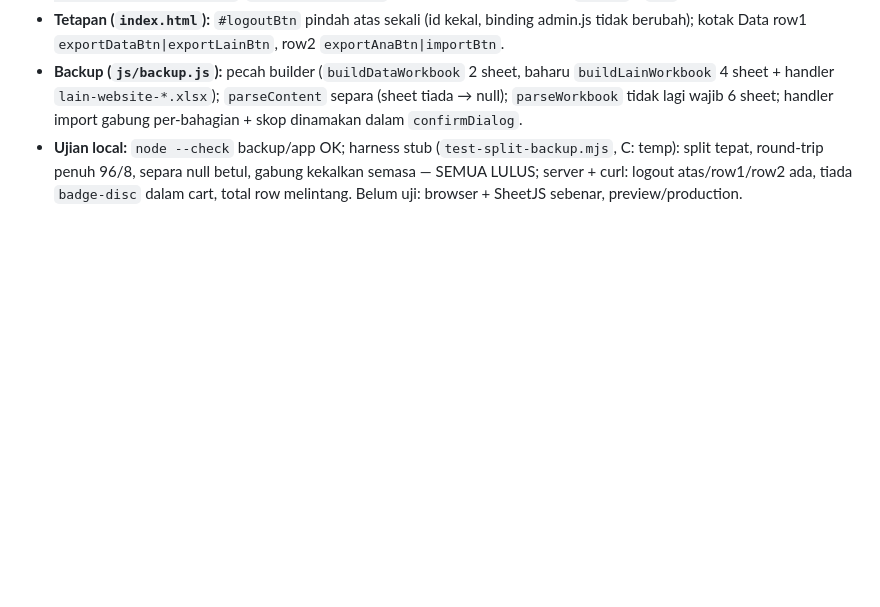
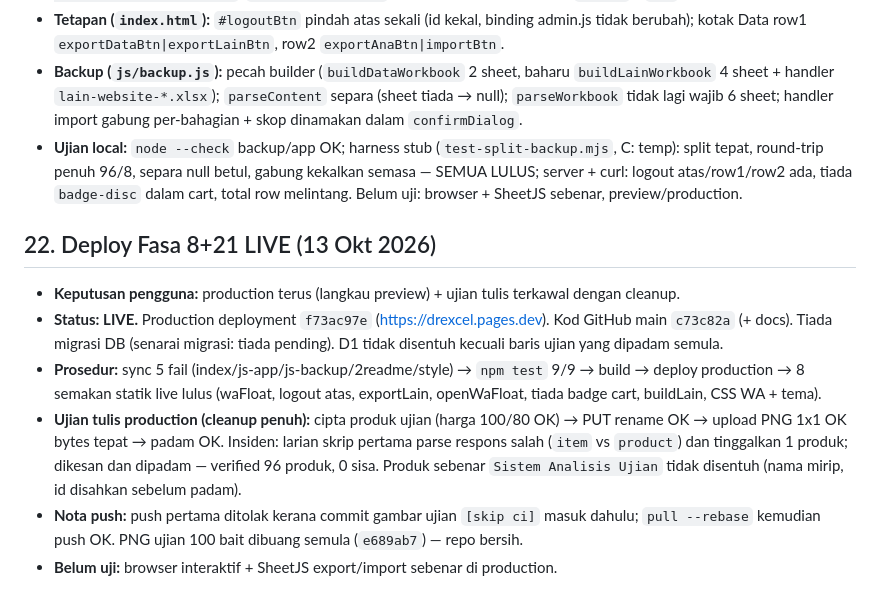
Before and after one commit to aizatsofian/drexcel, a Markdown page: md/2readme.md, the part around the change. GitHub-like rendering; blank space fills up the shorter version.

Commit message:
Rekod deploy Fasa 8+21 (seksyen 22)

```diff
--- a/md/2readme.md
+++ b/md/2readme.md
@@ -262,3 +262,12 @@ Aliran uji: `GET /api/data` (12 produk, tiada `harga`/`siteName`/`themeColor`, t
 - **Tetapan (`index.html`):** `#logoutBtn` pindah atas sekali (id kekal, binding admin.js tidak berubah); kotak Data row1 `exportDataBtn|exportLainBtn`, row2 `exportAnaBtn|importBtn`.
 - **Backup (`js/backup.js`):** pecah builder (`buildDataWorkbook` 2 sheet, baharu `buildLainWorkbook` 4 sheet + handler `lain-website-*.xlsx`); `parseContent` separa (sheet tiada → null); `parseWorkbook` tidak lagi wajib 6 sheet; handler import gabung per-bahagian + skop dinamakan dalam `confirmDialog`.
 - **Ujian local:** `node --check` backup/app OK; harness stub (`test-split-backup.mjs`, C: temp): split tepat, round-trip penuh 96/8, separa null betul, gabung kekalkan semasa — SEMUA LULUS; server + curl: logout atas/row1/row2 ada, tiada `badge-disc` dalam cart, total row melintang. Belum uji: browser + SheetJS sebenar, preview/production.
+
+## 22. Deploy Fasa 8+21 LIVE (13 Okt 2026)
+
+- **Keputusan pengguna:** production terus (langkau preview) + ujian tulis terkawal dengan cleanup.
+- **Status: LIVE.** Production deployment `f73ac97e` (https://drexcel.pages.dev). Kod GitHub main `c73c82a` (+ docs). Tiada migrasi DB (senarai migrasi: tiada pending). D1 tidak disentuh kecuali baris ujian yang dipadam semula.
+- **Prosedur:** sync 5 fail (index/js-app/js-backup/2readme/style) → `npm test` 9/9 → build → deploy production → 8 semakan statik live lulus (waFloat, logout atas, exportLain, openWaFloat, tiada badge cart, buildLain, CSS WA + tema).
+- **Ujian tulis production (cleanup penuh):** cipta produk ujian (harga 100/80 OK) → PUT rename OK → upload PNG 1x1 OK bytes tepat → padam OK. Insiden: larian skrip pertama parse respons salah (`item` vs `product`) dan tinggalkan 1 produk; dikesan dan dipadam — verified 96 produk, 0 sisa. Produk sebenar `Sistem Analisis Ujian` tidak disentuh (nama mirip, id disahkan sebelum padam).
+- **Nota push:** push pertama ditolak kerana commit gambar ujian `[skip ci]` masuk dahulu; `pull --rebase` kemudian push OK. PNG ujian 100 bait dibuang semula (`e689ab7`) — repo bersih.
+- **Belum uji:** browser interaktif + SheetJS export/import sebenar di production.
```
